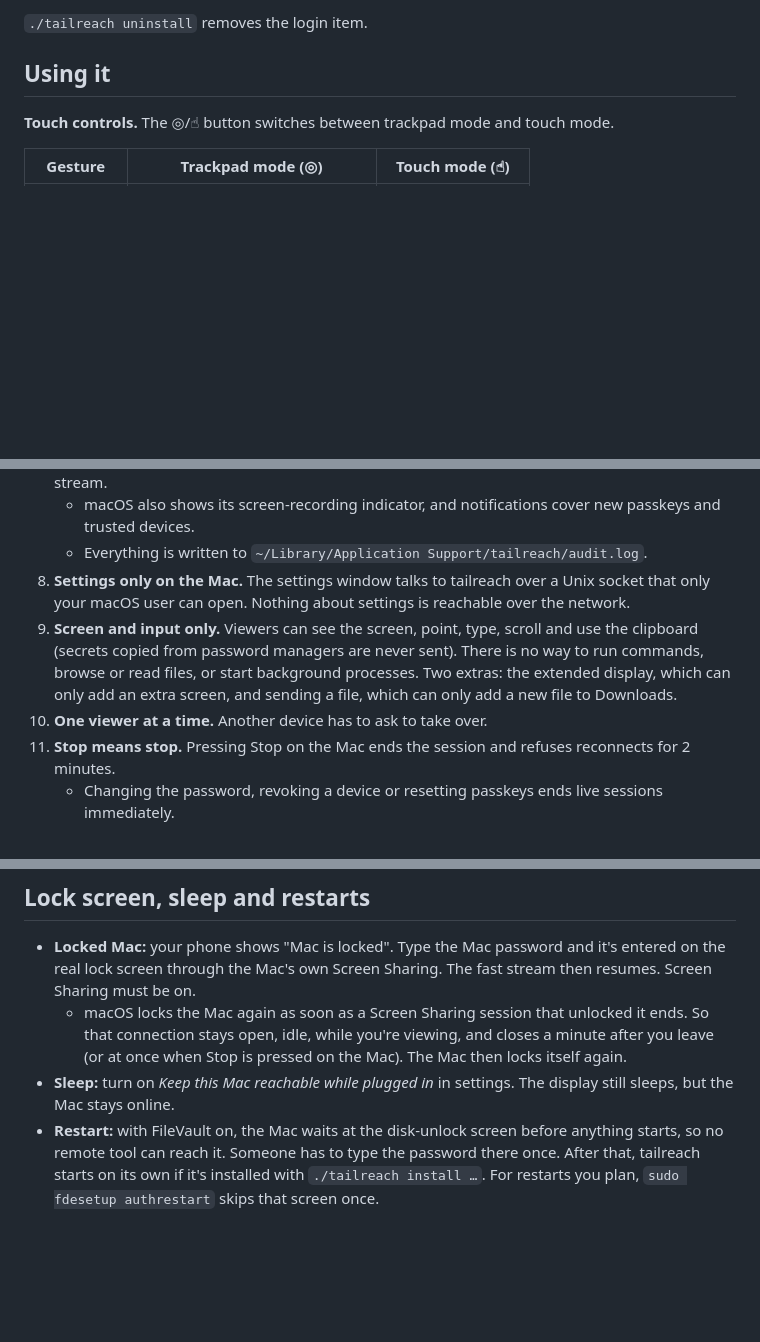
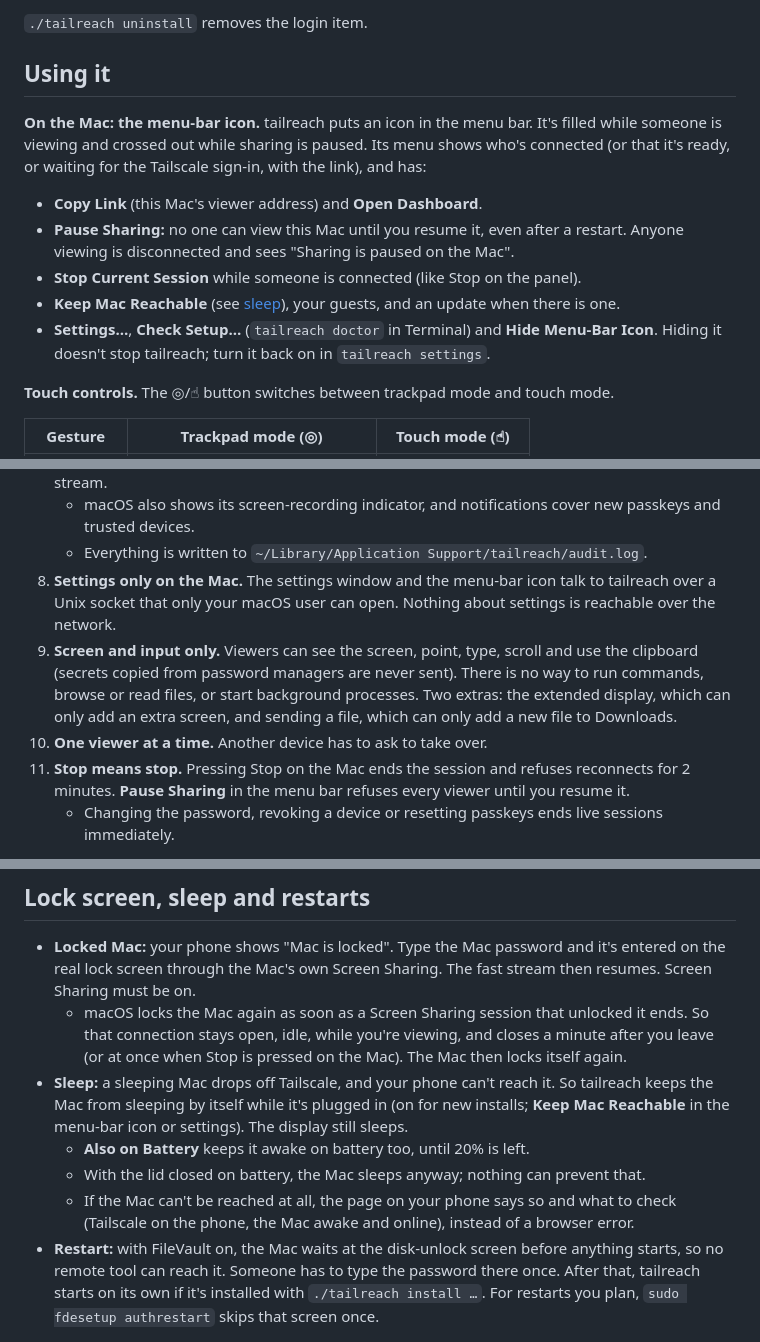
Before and after one commit to TanmayDoesAI/tailreach, a Markdown page: README.md, 3 parts joined by grey strips. Drawn GitHub-style; blank space fills up the shorter version.

Commit message:
Docs: menu-bar icon, pause sharing, keeping the Mac reachable, offline page

```diff
--- a/README.md
+++ b/README.md
@@ -91,6 +91,13 @@ With Homebrew, it's `tailreach setup --name mac2` (or `tailreach setup --name ma
 `./tailreach uninstall` removes the login item.
 
 ## Using it
+
+**On the Mac: the menu-bar icon.** tailreach puts an icon in the menu bar. It's filled while someone is viewing and crossed out while sharing is paused. Its menu shows who's connected (or that it's ready, or waiting for the Tailscale sign-in, with the link), and has:
+- **Copy Link** (this Mac's viewer address) and **Open Dashboard**.
+- **Pause Sharing:** no one can view this Mac until you resume it, even after a restart. Anyone viewing is disconnected and sees "Sharing is paused on the Mac".
+- **Stop Current Session** while someone is connected (like Stop on the panel).
+- **Keep Mac Reachable** (see [sleep](#lock-screen-sleep-and-restarts)), your guests, and an update when there is one.
+- **Settings…**, **Check Setup…** (`tailreach doctor` in Terminal) and **Hide Menu-Bar Icon**. Hiding it doesn't stop tailreach; turn it back on in `tailreach settings`.
 
 **Touch controls.** The ◎/☝︎ button switches between trackpad mode and touch mode.
 
@@ -198,10 +205,10 @@ Every request has to pass all of these layers:
 7. **You see every session.** A **"Screen shared" panel** sits at the top right of the Mac while someone is connected. It shows who and for how long, and has a **Stop** button. The panel is left out of the stream.
    - macOS also shows its screen-recording indicator, and notifications cover new passkeys and trusted devices.
    - Everything is written to `~/Library/Application Support/tailreach/audit.log`.
-8. **Settings only on the Mac.** The settings window talks to tailreach over a Unix socket that only your macOS user can open. Nothing about settings is reachable over the network.
+8. **Settings only on the Mac.** The settings window and the menu-bar icon talk to tailreach over a Unix socket that only your macOS user can open. Nothing about settings is reachable over the network.
 9. **Screen and input only.** Viewers can see the screen, point, type, scroll and use the clipboard (secrets copied from password managers are never sent). There is no way to run commands, browse or read files, or start background processes. Two extras: the extended display, which can only add an extra screen, and sending a file, which can only add a new file to Downloads.
 10. **One viewer at a time.** Another device has to ask to take over.
-11. **Stop means stop.** Pressing Stop on the Mac ends the session and refuses reconnects for 2 minutes.
+11. **Stop means stop.** Pressing Stop on the Mac ends the session and refuses reconnects for 2 minutes. **Pause Sharing** in the menu bar refuses every viewer until you resume it.
     - Changing the password, revoking a device or resetting passkeys ends live sessions immediately.
 
 **Update check.** Once a day, each Mac asks GitHub for the number of the latest tailreach release (`api.github.com`, over the normal internet). It's the only request tailreach makes besides Tailscale, and it sends nothing about you or the Mac beyond `tailreach/<version>`. A newer release shows on the dashboard, in `tailreach doctor` and in the log. Turn it off in the settings window, or with `--no-update-check`.
@@ -214,7 +221,10 @@ Tip: in the Tailscale admin console's access controls, you can also limit which
 
 - **Locked Mac:** your phone shows "Mac is locked". Type the Mac password and it's entered on the real lock screen through the Mac's own Screen Sharing. The fast stream then resumes. Screen Sharing must be on.
   - macOS locks the Mac again as soon as a Screen Sharing session that unlocked it ends. So that connection stays open, idle, while you're viewing, and closes a minute after you leave (or at once when Stop is pressed on the Mac). The Mac then locks itself again.
-- **Sleep:** turn on *Keep this Mac reachable while plugged in* in settings. The display still sleeps, but the Mac stays online.
+- **Sleep:** a sleeping Mac drops off Tailscale, and your phone can't reach it. So tailreach keeps the Mac from sleeping by itself while it's plugged in (on for new installs; **Keep Mac Reachable** in the menu-bar icon or settings). The display still sleeps.
+  - **Also on Battery** keeps it awake on battery too, until 20% is left.
+  - With the lid closed on battery, the Mac sleeps anyway; nothing can prevent that.
+  - If the Mac can't be reached at all, the page on your phone says so and what to check (Tailscale on the phone, the Mac awake and online), instead of a browser error.
 - **Restart:** with FileVault on, the Mac waits at the disk-unlock screen before anything starts, so no remote tool can reach it. Someone has to type the password there once. After that, tailreach starts on its own if it's installed with `./tailreach install …`. For restarts you plan, `sudo fdesetup authrestart` skips that screen once.
 
 ## If something goes wrong
```
Also changed, not shown: AGENTS.md (+9 -3 lines).
